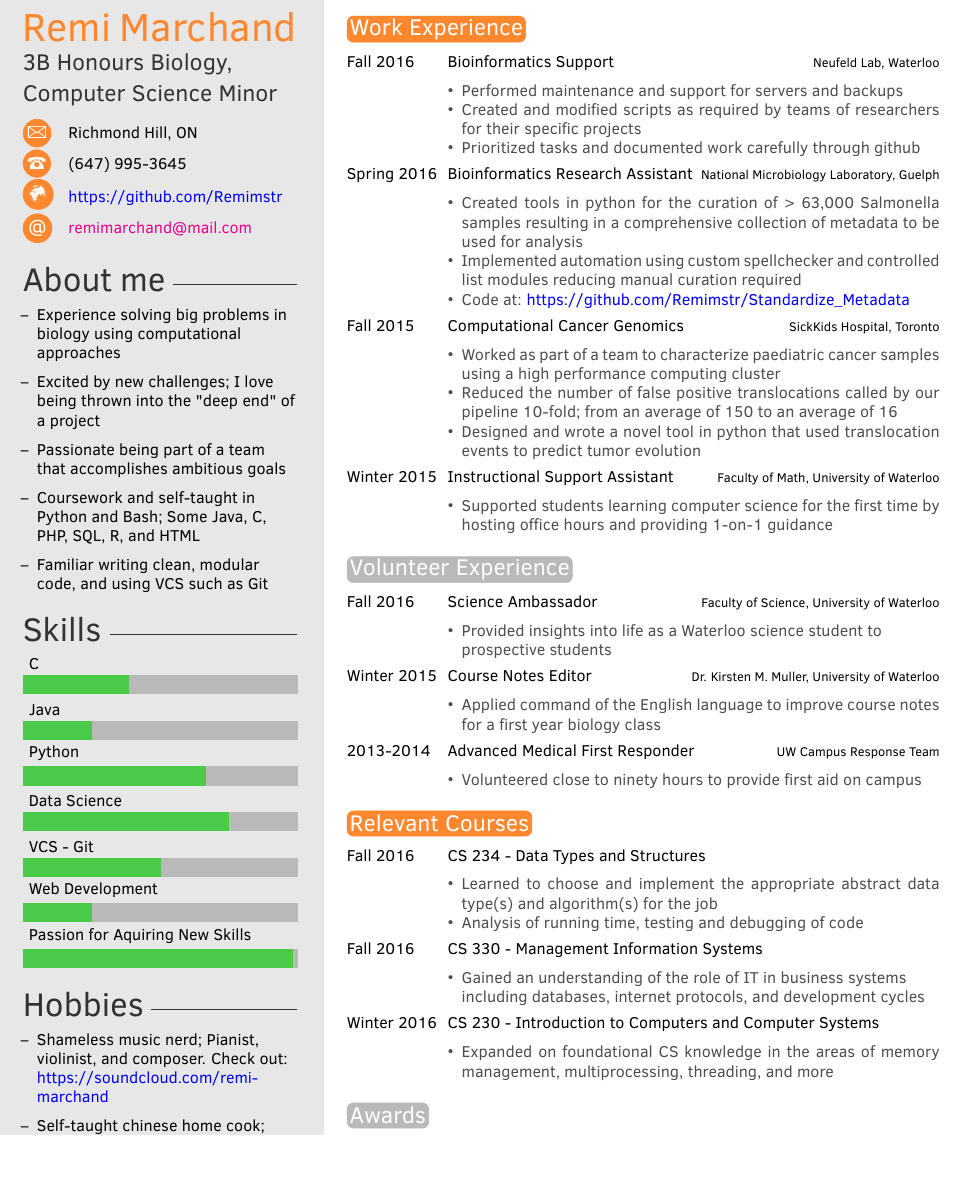
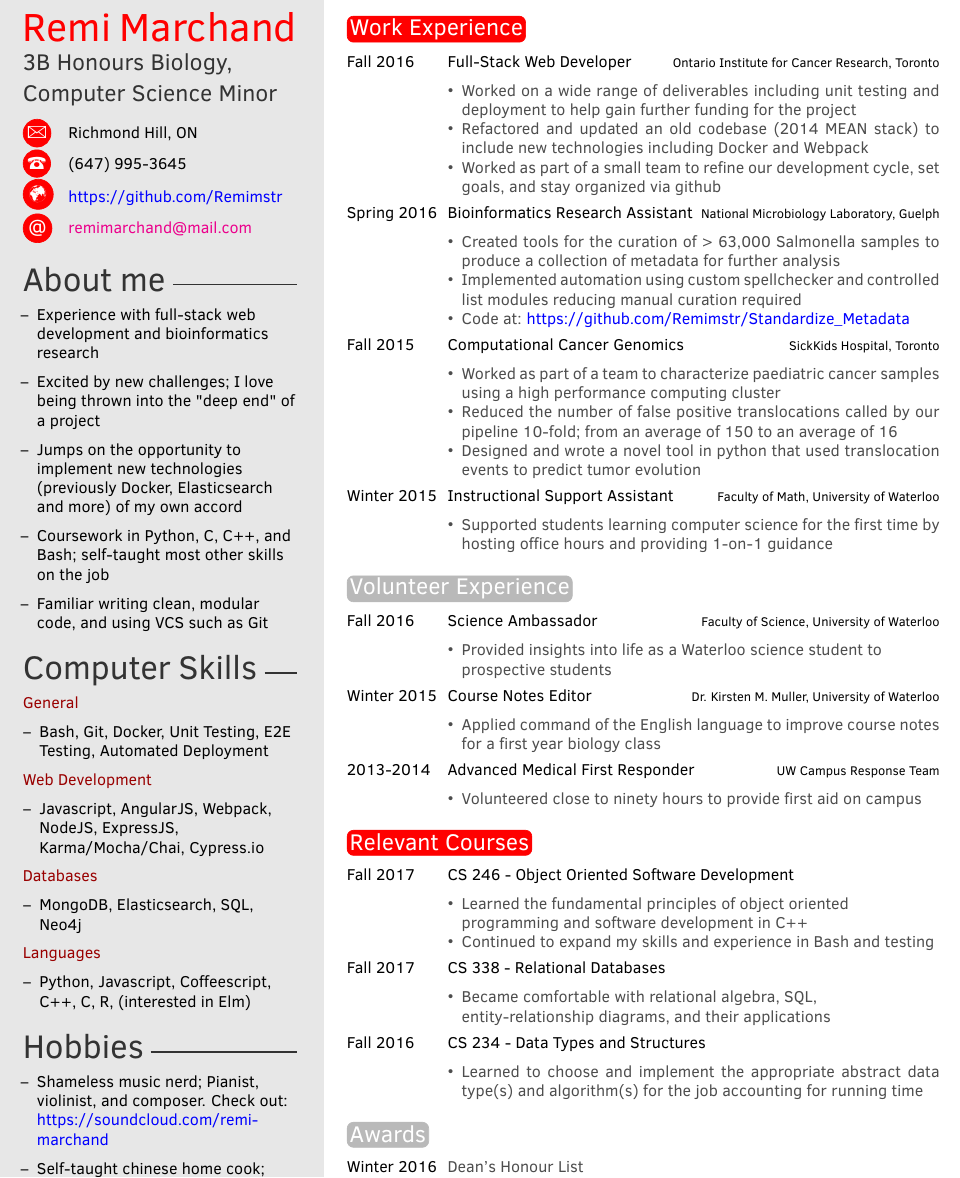
Before and after one commit to Remimstr/Resume, a LaTeX CV (Resume.tex, which reads twentysecondcv.cls): part of the page before the commit and part of page 1 of 2 after it, cut so that both start at the same text. Compiled offline with pdfLaTeX.

Commit message:
Added new skillz section, needs to be abstracted when I get the opportunity

```diff
--- a/Resume.tex
+++ b/Resume.tex
@@ -49,10 +49,10 @@
 
 \aboutme{\begin{itemize}
 		\renewcommand\labelitemi{--}
-		\item{Experience solving big problems in biology using computational approaches}
+		\item{Experience with full-stack web development and bioinformatics research}
 		\item{Excited by new challenges; I love being thrown into the "deep end" of a project}
-		\item{Passionate being part of a team that accomplishes ambitious goals}
-		\item{Coursework and self-taught in Python and Bash; Some Java, C, PHP, SQL, R, and HTML}
+		\item{Jumps on the opportunity to implement new technologies (previously Docker, Elasticsearch and more) of my own accord}
+		\item{Coursework in Python, C, C++, and Bash; self-taught most other skills on the job}
 		\item{Familiar writing clean, modular code, and using VCS such as Git}
 		\end{itemize}
 }
@@ -70,6 +70,25 @@
 		{Java/1.5},
 		{C/2.3}}
 
+\skillz{
+	\renewcommand\labelitemi{--}
+	{\color{red!60!black}General}
+	\begin{itemize}
+		\item{Bash, Git, Docker, Unit Testing, E2E Testing, Automated Deployment}
+	\end{itemize}
+	{\color{red!60!black}Web Development}
+	\begin{itemize}
+		\item{Javascript, AngularJS, Webpack, NodeJS, ExpressJS, Karma/Mocha/Chai, Cypress.io}
+	\end{itemize}
+	{\color{red!60!black}Databases}
+	\begin{itemize}
+		\item{MongoDB, Elasticsearch, SQL, Neo4j}
+	\end{itemize}
+	{\color{red!60!black}Languages}
+	\begin{itemize}
+		\item{Python, Javascript, Coffeescript, C++, C, R, (interested in Elm)}
+	\end{itemize}
+}
 
 %----------------------------------------------------------------------------------------
 %	 HOBBIES
@@ -96,15 +115,15 @@
 \section{Work Experience}
 
 \begin{twenty} % Environment for a list with descriptions, where descriptions are in list format
-	\twentyitem{Fall 2016}{Bioinformatics Support}{Neufeld Lab, Waterloo}{
+	\twentyitem{Fall 2016}{Full-Stack Web Developer}{Ontario Institute for Cancer Research, Toronto}{
 		\begin{itemize}
-			\item{Performed maintenance and support for servers and backups}
-			\item{Created and modified scripts as required by teams of researchers for their specific projects}
- 			\item{Prioritized tasks and documented work carefully through github}
+			\item{Worked on a wide range of deliverables including unit testing and deployment to help gain further funding for the project}
+			\item{Refactored and updated an old codebase (2014 MEAN stack) to include new technologies including Docker and Webpack}
+ 			\item{Worked as part of a small team to refine our development cycle, set goals, and stay organized via github}
 		\end{itemize}}
 	\twentyitem{Spring 2016}{Bioinformatics Research Assistant}{National Microbiology Laboratory, Guelph}{
 		\begin{itemize}
-			\item{Created tools in python for the curation of > 63,000 Salmonella samples resulting in a comprehensive collection of metadata to be used for analysis}
+			\item{Created tools for the curation of > 63,000 Salmonella samples to produce a collection of metadata for further analysis}
 			\item{Implemented automation using custom spellchecker and controlled list modules reducing manual curation required}
 			\item{Code at: \href{https://github.com/Remimstr/Standardize_Metadata}{\color{blue}https://github.com/Remimstr/Standardize\_Metadata}}
 		\end{itemize}}
@@ -151,18 +170,18 @@
 \section{Relevant Courses}
 
 \begin{twenty} % Environment for a list with descriptions
+	\twentyitem{Fall 2017}{CS 246 - Object Oriented Software Development}{}{
+		\begin{itemize}
+			\item{Learned the fundamental principles of object oriented\\ programming and software development in C++}
+			\item{Continued to expand my skills and experience in Bash and testing}
+		\end{itemize}}
+	\twentyitem{Fall 2017}{CS 338 - Relational Databases}{}{
+		\begin{itemize}
+			\item{Became comfortable with relational algebra, SQL,\\ entity-relationship diagrams, and their applications}
+		\end{itemize}}
 	\twentyitem{Fall 2016}{CS 234 - Data Types and Structures}{}{
 		\begin{itemize}
-			\item{Learned to choose and implement the appropriate abstract data type(s) and algorithm(s) for the job}
-			\item{Analysis of running time, testing and debugging of code}
-		\end{itemize}}
-	\twentyitem{Fall 2016}{CS 330 - Management Information Systems}{}{
-		\begin{itemize}
-			\item{Gained an understanding of the role of IT in business systems\\ including databases, internet protocols, and development cycles}
-		\end{itemize}}
-	\twentyitem{Winter 2016}{CS 230 - Introduction to Computers and Computer Systems}{}{
-		\begin{itemize}
-			\item{Expanded on foundational CS knowledge in the areas of memory management, multiprocessing, threading, and more}
+			\item{Learned to choose and implement the appropriate abstract data type(s) and algorithm(s) for the job accounting for running time}
 		\end{itemize}}
 	%\twentyitem{<dates>}{<title>}{<location>}{<description>}
 \end{twenty}
--- a/twentysecondcv.cls
+++ b/twentysecondcv.cls
@@ -33,9 +33,9 @@
 \definecolor{white}{RGB}{255,255,255}
 \definecolor{gray}{HTML}{4D4D4D}
 \definecolor{sidecolor}{HTML}{E7E7E7}
-\definecolor{mainblue}{HTML}{FF872E}
+\definecolor{maincolor}{HTML}{FF0000}
 \definecolor{maingray}{HTML}{B9B9B9}
-\definecolor{lightblue}{HTML}{96FFE8}
+\definecolor{lightblue}{HTML}{00B300}
 \definecolor{lightgreen}{HTML}{49CA49}
 
 %----------------------------------------------------------------------------------------
@@ -78,7 +78,7 @@
 \newcommand{\cvsubtitle}[1]{\renewcommand{\cvsubtitle}{#1}}
 
 % Command for printing the contact information icons
-\newcommand*\icon[1]{\tikz[baseline=(char.base)]{\node[shape=circle,draw,inner sep=1pt, fill=mainblue,mainblue,text=white] (char) {#1};}}
+\newcommand*\icon[1]{\tikz[baseline=(char.base)]{\node[shape=circle,draw,inner sep=1pt, fill=maincolor,maincolor,text=white] (char) {#1};}}
 
 % Command for printing skill progress bars
 \newcommand\skills[1]{
@@ -104,6 +104,8 @@
 	}
 }
 
+\newcommand{\skillz}[1]{\renewcommand{\skillz}{#1}}
+
 %----------------------------------------------------------------------------------------
 %	 SIDEBAR LAYOUT
 %----------------------------------------------------------------------------------------
@@ -119,7 +121,7 @@
 
 		%------------------------------------------------
 
-		{\Huge\color{mainblue}\cvname}
+		{\Huge\color{maincolor}\cvname}
 
 		%------------------------------------------------
 
@@ -151,10 +153,13 @@
 
 		%------------------------------------------------
 
-		\profilesection{Skills}{4.1cm}
+		\profilesection{Computer Skills}{0.7cm}
 
-		\skills
-		\scriptsize
+		\begin{flushleft}
+			\skillz
+		\end{flushleft}
+
+
 		%(*)[The skill scale is from 0 (Fundamental Awareness) to 6 (Expert).]
 
 		%------------------------------------------------
```
Also changed, not shown: Resume.pdf, twentysecondcv.cls (12 more changed lines).
